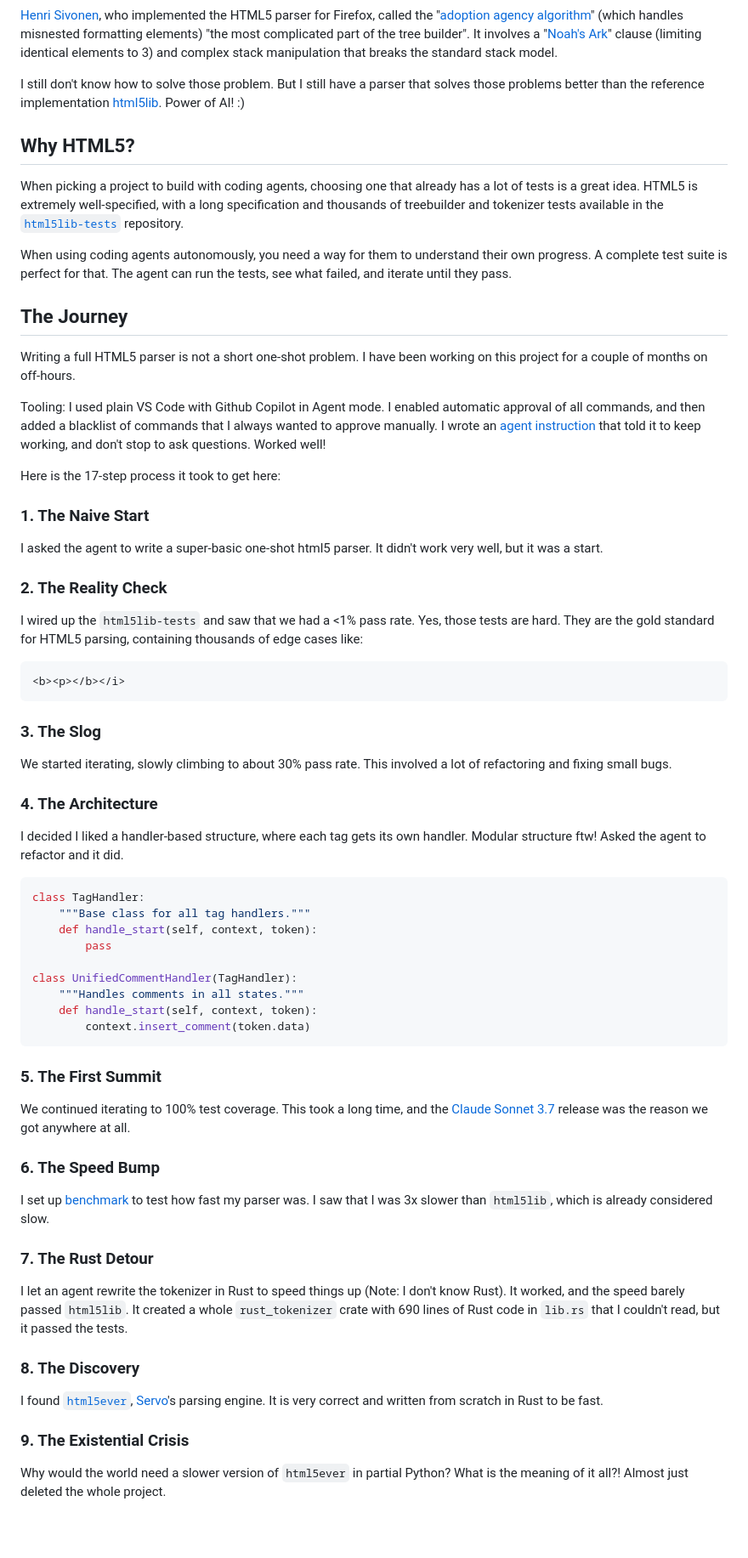
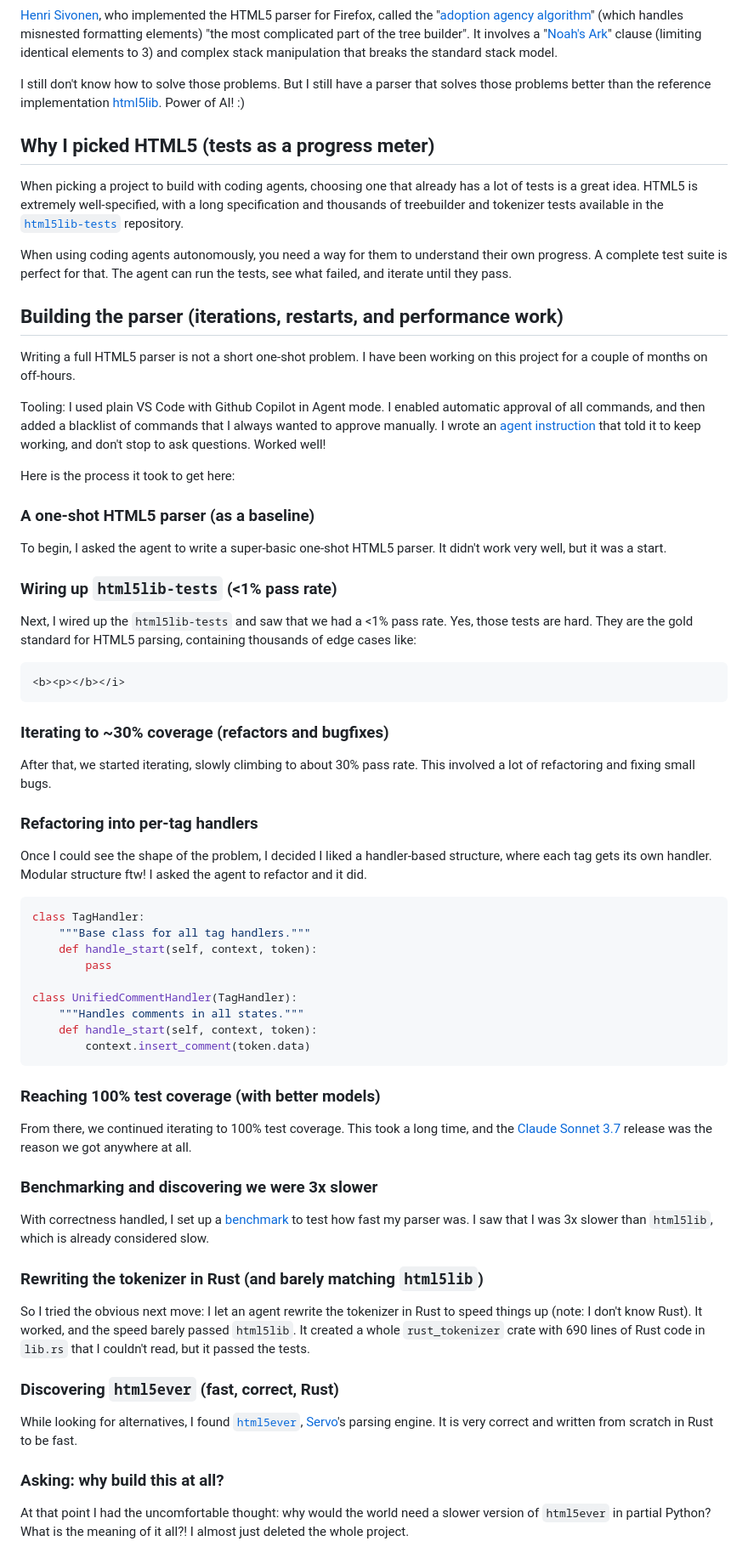
Before and after one commit to EmilStenstrom/friendlybit, a Markdown page: posts/2025-12-03-writing-justhtml-with-coding-agents.md, the part around the change printed below. Shown: that part at 85% size. Rendered like a GitHub page; blank space fills up the shorter version.

Commit message:
Refactor section titles and improve clarity in the JustHTML post

````diff
--- a/posts/2025-12-03-writing-justhtml-with-coding-agents.md
+++ b/posts/2025-12-03-writing-justhtml-with-coding-agents.md
@@ -16,37 +16,37 @@ I thought I knew HTML going into this project, but it turns out I know nothing w
 
 [Henri Sivonen](https://hsivonen.fi/), who implemented the HTML5 parser for Firefox, called the "[adoption agency algorithm](https://html.spec.whatwg.org/multipage/parsing.html#adoption-agency-algorithm)" (which handles misnested formatting elements) "the most complicated part of the tree builder". It involves a "[Noah's Ark](https://html.spec.whatwg.org/multipage/parsing.html#list-of-active-formatting-elements)" clause (limiting identical elements to 3) and complex stack manipulation that breaks the standard stack model.
 
-I still don't know how to solve those problem. But I still have a parser that solves those problems better than the reference implementation [html5lib](https://github.com/html5lib/html5lib-python). Power of AI! :)
+I still don't know how to solve those problems. But I still have a parser that solves those problems better than the reference implementation [html5lib](https://github.com/html5lib/html5lib-python). Power of AI! :)
 
-## Why HTML5?
+## Why I picked HTML5 (tests as a progress meter)
 
 When picking a project to build with coding agents, choosing one that already has a lot of tests is a great idea. HTML5 is extremely well-specified, with a long specification and thousands of treebuilder and tokenizer tests available in the [`html5lib-tests`](https://github.com/html5lib/html5lib-tests) repository.
 
 When using coding agents autonomously, you need a way for them to understand their own progress. A complete test suite is perfect for that. The agent can run the tests, see what failed, and iterate until they pass.
 
-## The Journey
+## Building the parser (iterations, restarts, and performance work)
 
 Writing a full HTML5 parser is not a short one-shot problem. I have been working on this project for a couple of months on off-hours.
 
 Tooling: I used plain VS Code with Github Copilot in Agent mode. I enabled automatic approval of all commands, and then added a blacklist of commands that I always wanted to approve manually. I wrote an [agent instruction](https://github.com/EmilStenstrom/justhtml/blob/main/.github/copilot-instructions.md) that told it to keep working, and don't stop to ask questions. Worked well!
 
-Here is the 17-step process it took to get here:
+Here is the process it took to get here:
 
-### 1. The Naive Start
-I asked the agent to write a super-basic one-shot html5 parser. It didn't work very well, but it was a start.
+### A one-shot HTML5 parser (as a baseline)
+To begin, I asked the agent to write a super-basic one-shot HTML5 parser. It didn't work very well, but it was a start.
 
-### 2. The Reality Check
-I wired up the `html5lib-tests` and saw that we had a <1% pass rate. Yes, those tests are hard. They are the gold standard for HTML5 parsing, containing thousands of edge cases like:
+### Wiring up `html5lib-tests` (<1% pass rate)
+Next, I wired up the `html5lib-tests` and saw that we had a <1% pass rate. Yes, those tests are hard. They are the gold standard for HTML5 parsing, containing thousands of edge cases like:
 
 ```html
 <b><p></b></i>
 ```
 
-### 3. The Slog
-We started iterating, slowly climbing to about 30% pass rate. This involved a lot of refactoring and fixing small bugs.
+### Iterating to ~30% coverage (refactors and bugfixes)
+After that, we started iterating, slowly climbing to about 30% pass rate. This involved a lot of refactoring and fixing small bugs.
 
-### 4. The Architecture
-I decided I liked a handler-based structure, where each tag gets its own handler. Modular structure ftw! Asked the agent to refactor and it did.
+### Refactoring into per-tag handlers
+Once I could see the shape of the problem, I decided I liked a handler-based structure, where each tag gets its own handler. Modular structure ftw! I asked the agent to refactor and it did.
 
 ```python
 class TagHandler:
@@ -60,18 +60,18 @@ class UnifiedCommentHandler(TagHandler):
         context.insert_comment(token.data)
 ```
 
-### 5. The First Summit
-We continued iterating to 100% test coverage. This took a long time, and the [Claude Sonnet 3.7](https://www.anthropic.com/news/claude-3-7-sonnet) release was the reason we got anywhere at all.
+### Reaching 100% test coverage (with better models)
+From there, we continued iterating to 100% test coverage. This took a long time, and the [Claude Sonnet 3.7](https://www.anthropic.com/news/claude-3-7-sonnet) release was the reason we got anywhere at all.
 
-### 6. The Speed Bump
-I set up [benchmark](https://github.com/EmilStenstrom/justhtml/blob/master/benchmarks/performance.py) to test how fast my parser was. I saw that I was 3x slower than `html5lib`, which is already considered slow.
+### Benchmarking and discovering we were 3x slower
+With correctness handled, I set up a [benchmark](https://github.com/EmilStenstrom/justhtml/blob/master/benchmarks/performance.py) to test how fast my parser was. I saw that I was 3x slower than `html5lib`, which is already considered slow.
 
-### 7. The Rust Detour
-I let an agent rewrite the tokenizer in Rust to speed things up (Note: I don't know Rust). It worked, and the speed barely passed `html5lib`. It created a whole `rust_tokenizer` crate with 690 lines of Rust code in `lib.rs` that I couldn't read, but it passed the tests.
+### Rewriting the tokenizer in Rust (and barely matching `html5lib`)
+So I tried the obvious next move: I let an agent rewrite the tokenizer in Rust to speed things up (note: I don't know Rust). It worked, and the speed barely passed `html5lib`. It created a whole `rust_tokenizer` crate with 690 lines of Rust code in `lib.rs` that I couldn't read, but it passed the tests.
 
-### 8. The Discovery
-I found [`html5ever`](https://github.com/servo/html5ever), [Servo](https://servo.org/)'s parsing engine. It is very correct and written from scratch in Rust to be fast.
+### Discovering `html5ever` (fast, correct, Rust)
+While looking for alternatives, I found [`html5ever`](https://github.com/servo/html5ever), [Servo](https://servo.org/)'s parsing engine. It is very correct and written from scratch in Rust to be fast.
 
-### 9. The Existential Crisis
-Why would the world need a slower version of `html5ever` in partial Python? What is the meaning of it all?! Almost just deleted the whole project.
+### Asking: why build this at all?
+At that point I had the uncomfortable thought: why would the world need a slower version of `html5ever` in partial Python? What is the meaning of it all?! I almost just deleted the whole project.
 
````
Also changed, not shown: other parts of posts/2025-12-03-writing-justhtml-with-coding-agents.md (+19 -19 lines).
